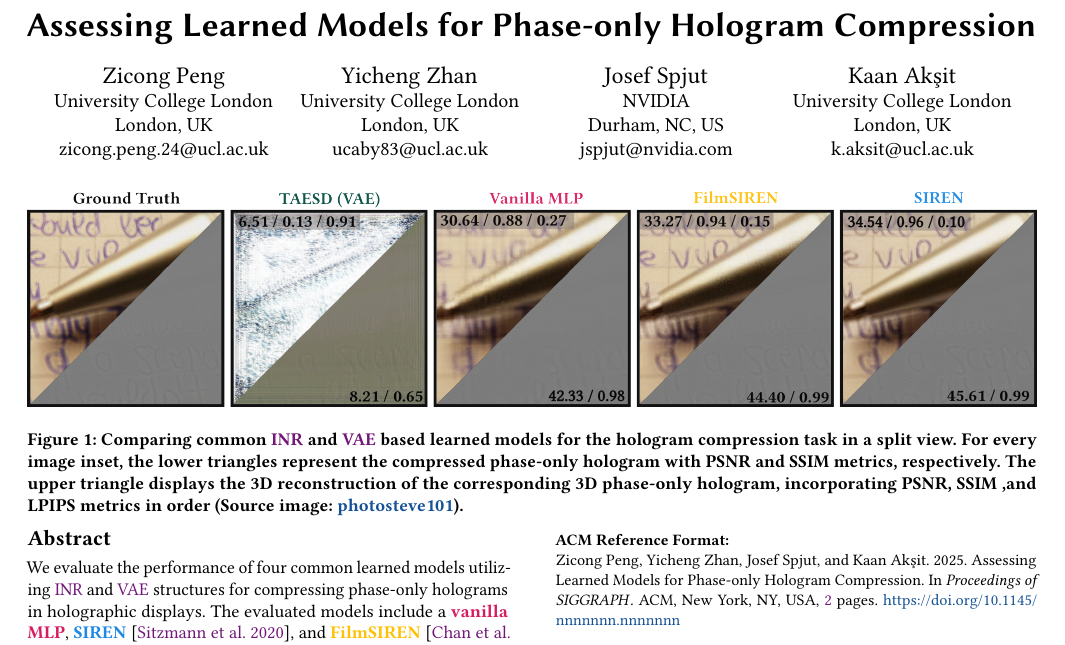
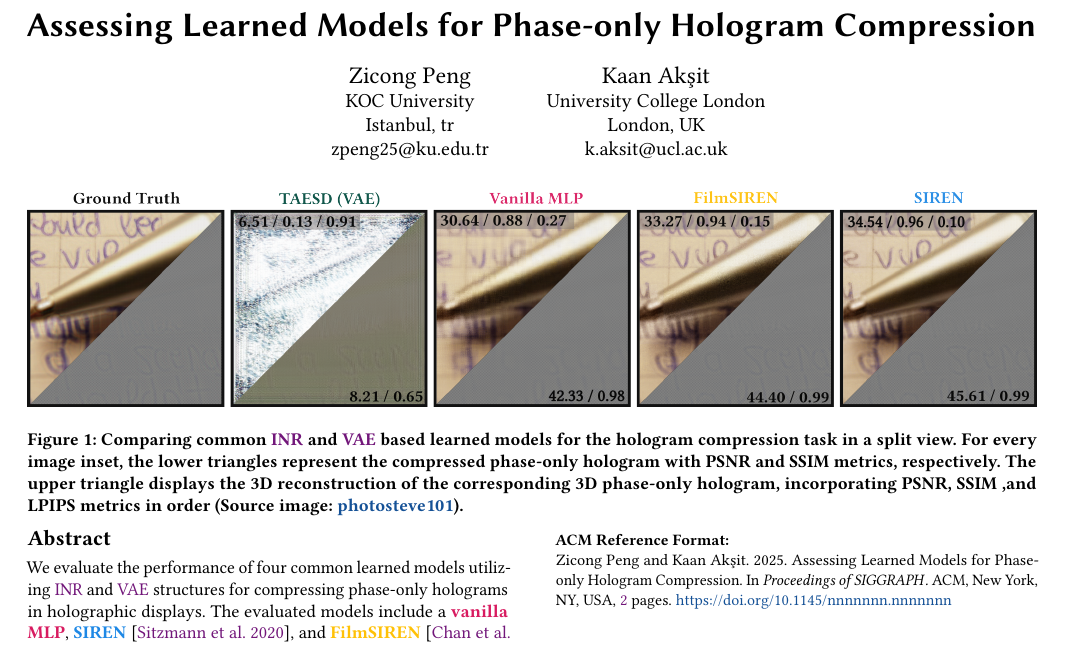
Before and after one commit to pc-wudi/gaze_tracking_and-_model, a LaTeX paper (manuscript.tex): part of page 1 of 2, cut so that both start at the same text. Compiled offline with pdfLaTeX.

Commit message:
Update manuscript.tex

```diff
--- a/manuscript.tex
+++ b/manuscript.tex
@@ -119,29 +119,11 @@
 
 \author{Zicong Peng}
 \affiliation{%
-  \institution{University College London}
-  \city{London}
-  \country{UK}
+  \institution{KOC University}
+  \city{Istanbul}
+  \country{tr}
 }
-\email{zicong.peng.24@ucl.ac.uk}
-
-\author{Yicheng Zhan}
-\affiliation{%
-  \institution{University College London}
-  \city{London}
-  \country{UK}
-}
-\email{ucaby83@ucl.ac.uk}
-
-
-\author{Josef Spjut}
-\affiliation{%
-  \institution{NVIDIA}
-  \city{Durham, NC}
-  \country{US}
-}
-\email{jspjut@nvidia.com}
-
+\email{zpeng25@ku.edu.tr}
 
 \author{Kaan Akşit}
 \affiliation{%
```
